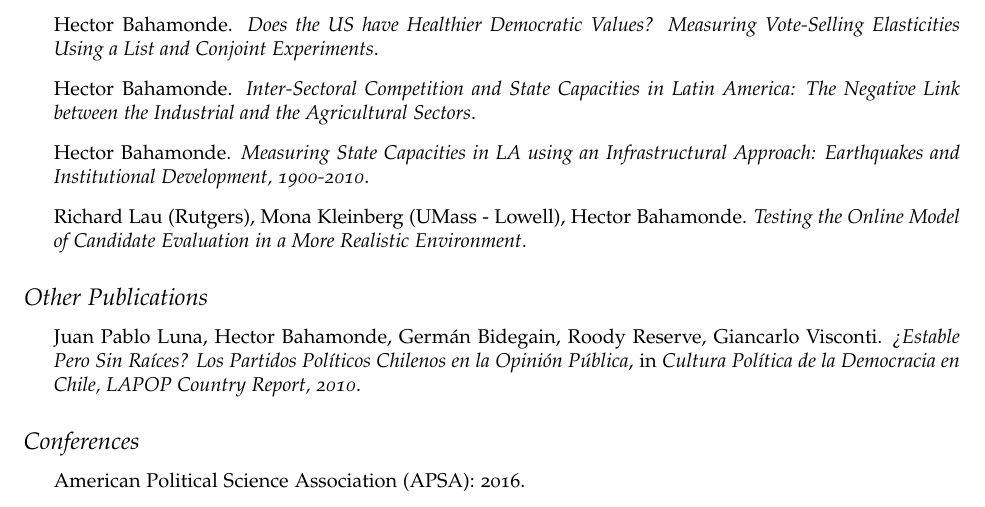
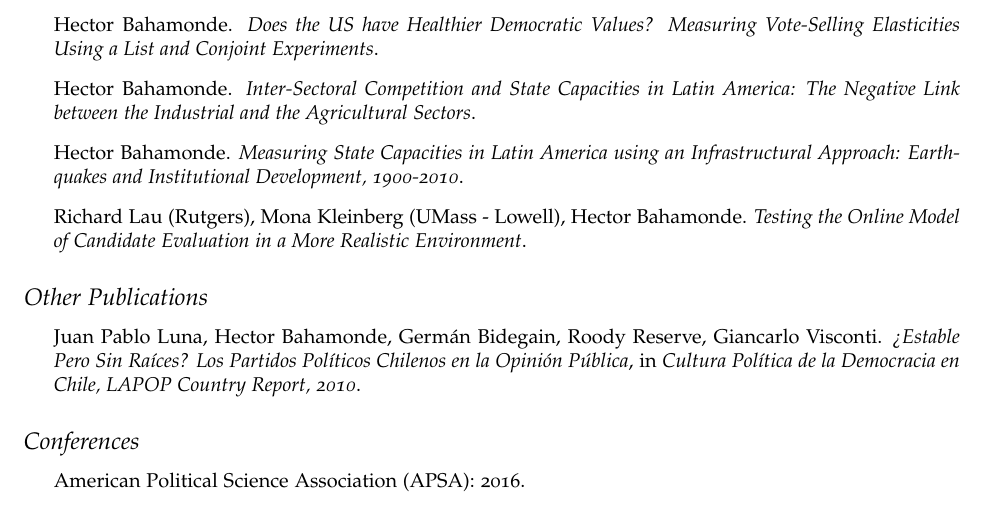
Before and after one commit to hbahamonde/Job_Market, a LaTeX CV (Bahamonde_CV.tex): part of page 2 of 3, cut so that both start at the same text. Compiled offline with pdfLaTeX.

Commit message:
Sep 8 2016

```diff
--- a/Bahamonde_CV.tex
+++ b/Bahamonde_CV.tex
@@ -167,7 +167,7 @@
 \item Hector Bahamonde. \href{https://github.com/hbahamonde/Clientelism_paper/raw/LARR_Revisions/Bahamonde_Clientelism_Paper.pdf}{\emph{Aiming Right at You: Group vs. Individual Clientelistic Targeting in Brazil}}.
 \item Hector Bahamonde. \emph{Does the US have Healthier Democratic Values? Measuring Vote-Selling Elasticities Using a List and Conjoint Experiments}.
 \item Hector Bahamonde. \emph{Inter-Sectoral Competition and State Capacities in Latin America: The Negative Link between the Industrial and the Agricultural Sectors}.
-\item Hector Bahamonde. \emph{Measuring State Capacities in LA using an Infrastructural Approach: Earthquakes and Institutional Development, 1900-2010}.
+\item Hector Bahamonde. \emph{Measuring State Capacities in Latin America using an Infrastructural Approach: Earthquakes and Institutional Development, 1900-2010}.
 \item Richard Lau (Rutgers), Mona Kleinberg (UMass - Lowell), Hector Bahamonde. \emph{Testing the Online Model of Candidate Evaluation in a More Realistic Environment}.
 \end{itemize}
 
```
Also changed, not shown: Bahamonde_CV.pdf.
